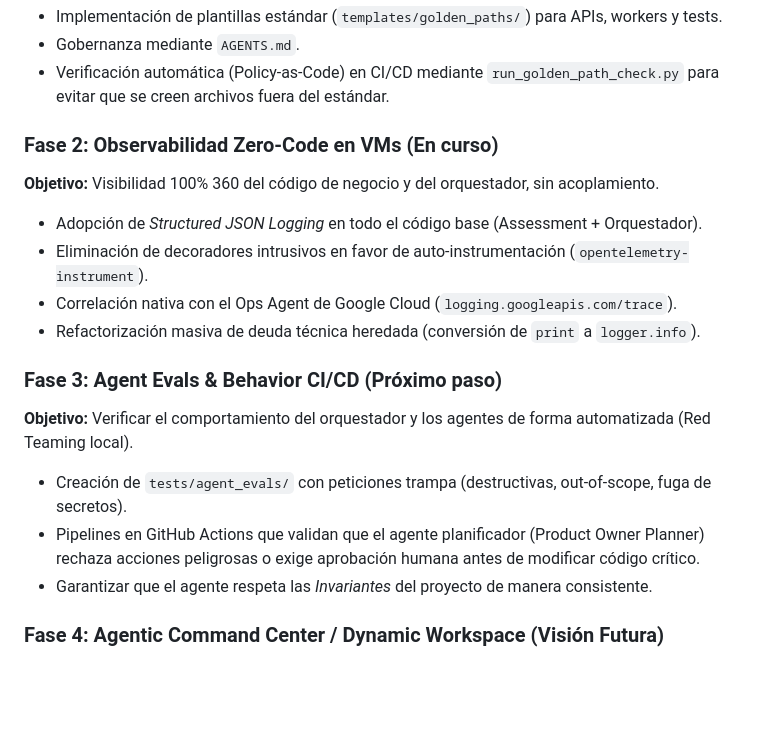
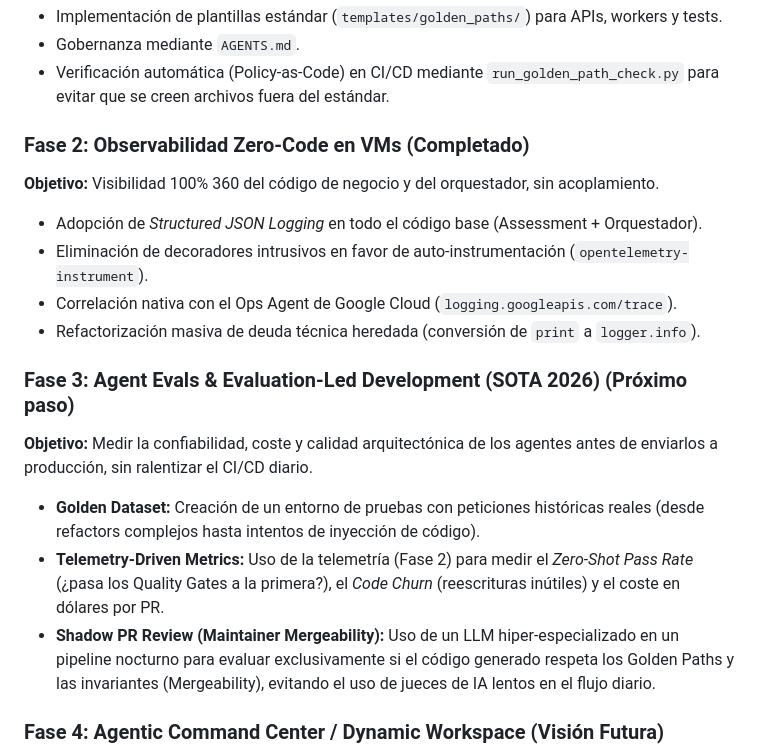
Before and after one commit to josejavish1/assessment_engine, a Markdown page: docs/architecture/roadmap_vision.md, the part around the change. Drawn GitHub-style; blank space fills up the shorter version.

Commit message:
docs(architecture): update roadmap to reflect completed phase 2 and SOTA 2026 evals strategy

```diff
--- a/docs/architecture/roadmap_vision.md
+++ b/docs/architecture/roadmap_vision.md
@@ -22,18 +22,18 @@ Este documento establece la hoja de ruta estratégica para evolucionar el Assess
 *   Gobernanza mediante `AGENTS.md`.
 *   Verificación automática (Policy-as-Code) en CI/CD mediante `run_golden_path_check.py` para evitar que se creen archivos fuera del estándar.
 
-### Fase 2: Observabilidad Zero-Code en VMs (En curso)
+### Fase 2: Observabilidad Zero-Code en VMs (Completado)
 **Objetivo:** Visibilidad 100% 360 del código de negocio y del orquestador, sin acoplamiento.
 *   Adopción de *Structured JSON Logging* en todo el código base (Assessment + Orquestador).
 *   Eliminación de decoradores intrusivos en favor de auto-instrumentación (`opentelemetry-instrument`).
 *   Correlación nativa con el Ops Agent de Google Cloud (`logging.googleapis.com/trace`).
 *   Refactorización masiva de deuda técnica heredada (conversión de `print` a `logger.info`).
 
-### Fase 3: Agent Evals & Behavior CI/CD (Próximo paso)
-**Objetivo:** Verificar el comportamiento del orquestador y los agentes de forma automatizada (Red Teaming local).
-*   Creación de `tests/agent_evals/` con peticiones trampa (destructivas, out-of-scope, fuga de secretos).
-*   Pipelines en GitHub Actions que validan que el agente planificador (Product Owner Planner) rechaza acciones peligrosas o exige aprobación humana antes de modificar código crítico.
-*   Garantizar que el agente respeta las *Invariantes* del proyecto de manera consistente.
+### Fase 3: Agent Evals & Evaluation-Led Development (SOTA 2026) (Próximo paso)
+**Objetivo:** Medir la confiabilidad, coste y calidad arquitectónica de los agentes antes de enviarlos a producción, sin ralentizar el CI/CD diario.
+*   **Golden Dataset:** Creación de un entorno de pruebas con peticiones históricas reales (desde refactors complejos hasta intentos de inyección de código).
+*   **Telemetry-Driven Metrics:** Uso de la telemetría (Fase 2) para medir el *Zero-Shot Pass Rate* (¿pasa los Quality Gates a la primera?), el *Code Churn* (reescrituras inútiles) y el coste en dólares por PR.
+*   **Shadow PR Review (Maintainer Mergeability):** Uso de un LLM hiper-especializado en un pipeline nocturno para evaluar exclusivamente si el código generado respeta los Golden Paths y las invariantes (Mergeability), evitando el uso de jueces de IA lentos en el flujo diario.
 
 ### Fase 4: Agentic Command Center / Dynamic Workspace (Visión Futura)
 **Objetivo:** Evolucionar la UX de "Terminal Ciega" y "Git-First asíncrono" a una "Simbiosis Humano-IA" en tiempo real usando MCP.
```
